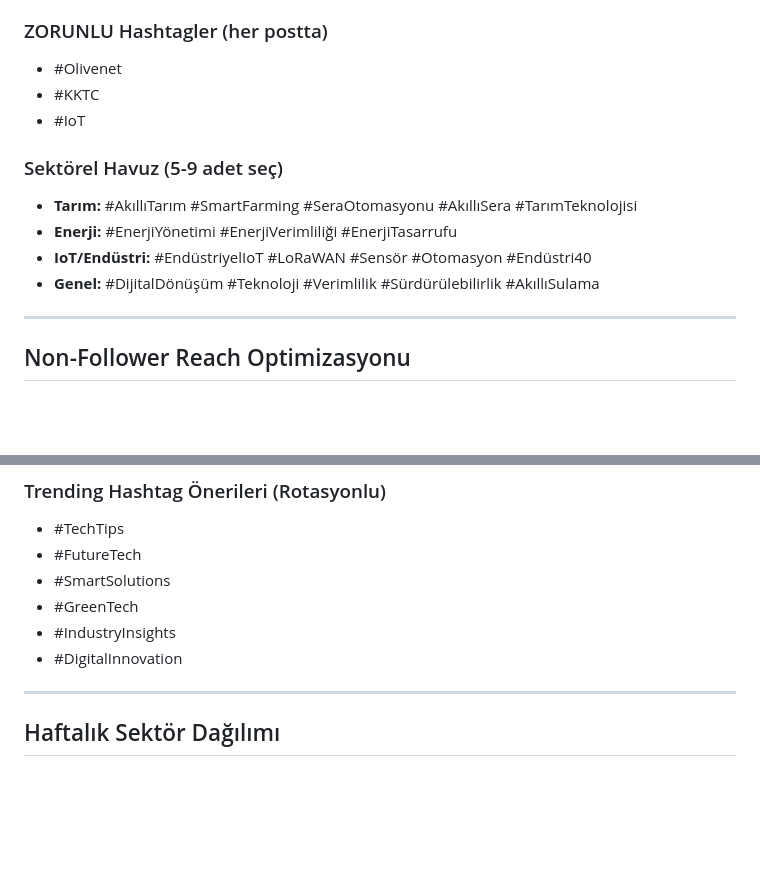
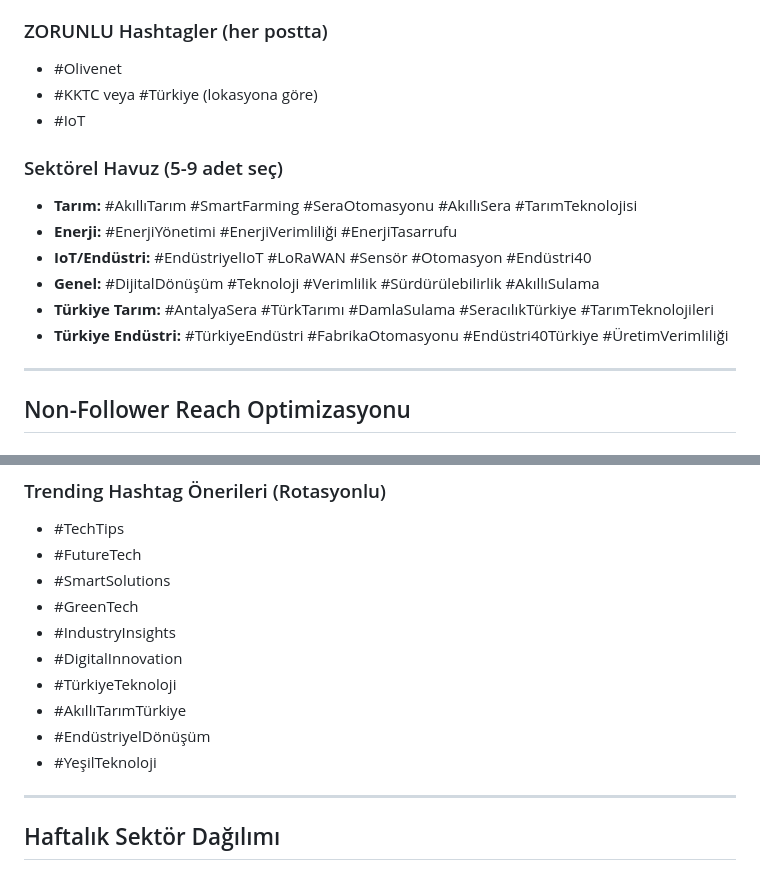
Before and after one commit to olivenet-iot/olivenet-social-bot, a Markdown page: context/content-strategy.md, 2 parts joined by grey strips. Drawn GitHub-style; blank space fills up the shorter version.

```diff
--- a/context/content-strategy.md
+++ b/context/content-strategy.md
@@ -335,7 +335,7 @@ Slide 6: CTA ve iletişim
 
 ### ZORUNLU Hashtagler (her postta)
 - #Olivenet
-- #KKTC
+- #KKTC veya #Türkiye (lokasyona göre)
 - #IoT
 
 ### Sektörel Havuz (5-9 adet seç)
@@ -343,6 +343,8 @@ Slide 6: CTA ve iletişim
 - **Enerji:** #EnerjiYönetimi #EnerjiVerimliliği #EnerjiTasarrufu
 - **IoT/Endüstri:** #EndüstriyelIoT #LoRaWAN #Sensör #Otomasyon #Endüstri40
 - **Genel:** #DijitalDönüşüm #Teknoloji #Verimlilik #Sürdürülebilirlik #AkıllıSulama
+- **Türkiye Tarım:** #AntalyaSera #TürkTarımı #DamlaSulama #SeracılıkTürkiye #TarımTeknolojileri
+- **Türkiye Endüstri:** #TürkiyeEndüstri #FabrikaOtomasyonu #Endüstri40Türkiye #ÜretimVerimliliği
 
 ---
 
@@ -387,6 +389,10 @@ Broad: #Technology #Innovation #DigitalTransformation #Sustainability
 - #GreenTech
 - #IndustryInsights
 - #DigitalInnovation
+- #TürkiyeTeknoloji
+- #AkıllıTarımTürkiye
+- #EndüstriyelDönüşüm
+- #YeşilTeknoloji
 
 ---
 
```
Also changed, not shown: other parts of context/content-strategy.md (+40 -17 lines), context/topics.md (+13 -0 lines).
